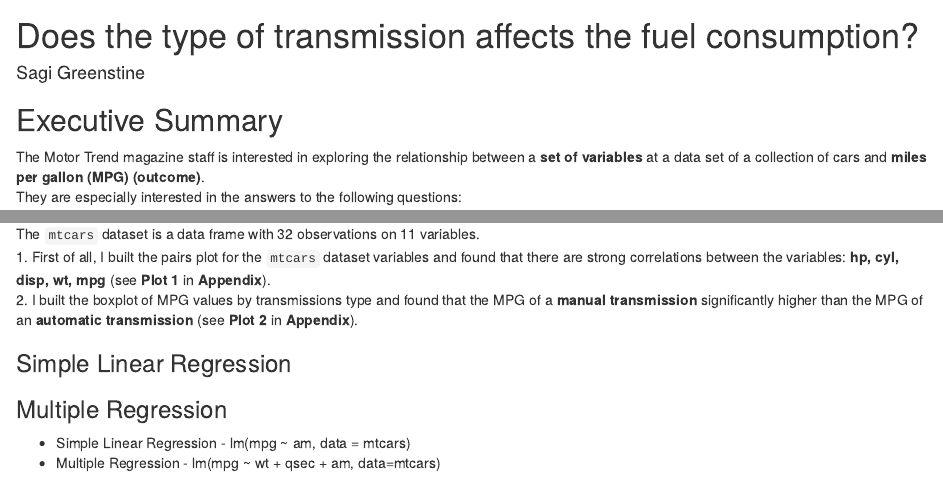
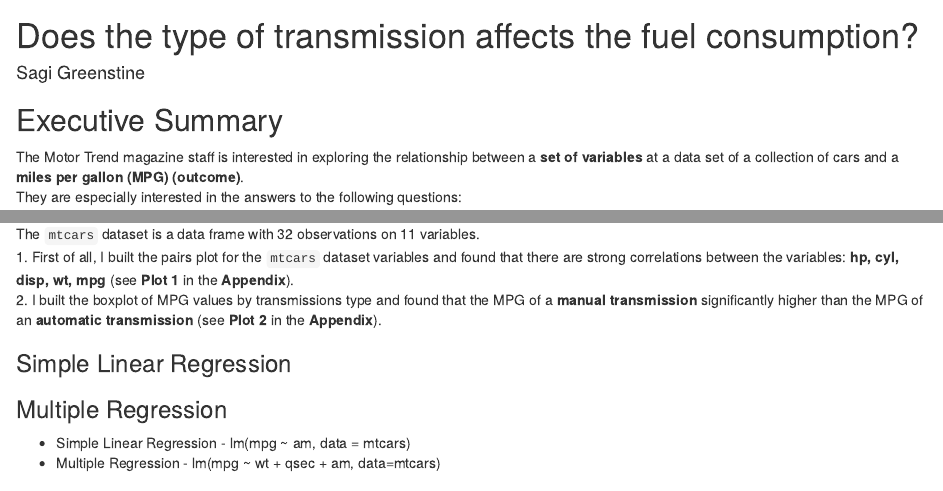
Before and after one commit to sagigr/Regression-Models-Course-project, an R Markdown document (Course Project.Rmd): the page in a window 1100 px wide, from 60 px down, and a second part further down, joined at a grey line. Rendered offline with R 4.5, knitr and Pandoc, with nearby package versions.

Commit message:
Update Course Project.Rmd

````diff
--- a/Course Project.Rmd
+++ b/Course Project.Rmd
@@ -7,7 +7,7 @@
 
 ## Executive Summary
 
-The Motor Trend magazine staff is interested in exploring the relationship between a **set of variables** at a data set of a collection of cars and **miles per gallon (MPG) (outcome)**.
+The Motor Trend magazine staff is interested in exploring the relationship between a **set of variables** at a data set of a collection of cars and a **miles per gallon (MPG) (outcome)**.
 They are especially interested in the answers to the following questions:
 
 1. Is an automatic or manual transmission better for MPG?
@@ -34,8 +34,8 @@ Did the student quantify the uncertainty in their conclusions and/or perform an
 ### Exploratory Data Analysis
 
 The ```mtcars``` dataset is a data frame with 32 observations on 11 variables.
-1. First of all, I built the pairs plot for the ```mtcars``` dataset variables and found that there are strong correlations between the variables: **hp, cyl, disp, wt, mpg** (see **Plot 1** in **Appendix**).
-2. I built the boxplot of MPG values by transmissions type and found that the MPG of a **manual transmission** significantly higher than the MPG of an **automatic transmission** (see **Plot 2** in **Appendix**).
+1. First of all, I built the pairs plot for the ```mtcars``` dataset variables and found that there are strong correlations between the variables: **hp, cyl, disp, wt, mpg** (see **Plot 1** in the **Appendix**).
+2. I built the boxplot of MPG values by transmissions type and found that the MPG of a **manual transmission** significantly higher than the MPG of an **automatic transmission** (see **Plot 2** in the **Appendix**).
 
 
 ### Simple Linear Regression
````
